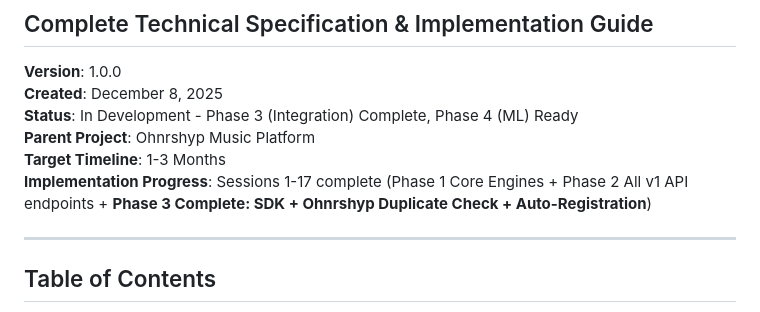
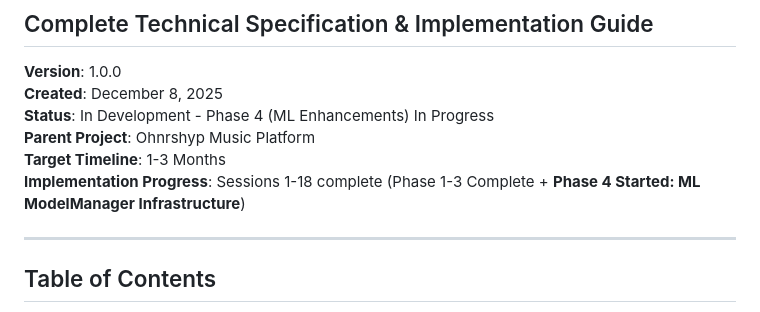
Before and after one commit to focusjordan/ORBIT, a Markdown page: ORBIT_SPECIFICATION.md, the part around the change. GitHub-like rendering.

```diff
--- a/ORBIT_SPECIFICATION.md
+++ b/ORBIT_SPECIFICATION.md
@@ -4,10 +4,10 @@
 
 **Version**: 1.0.0
 **Created**: December 8, 2025
-**Status**: In Development - Phase 3 (Integration) Complete, Phase 4 (ML) Ready
+**Status**: In Development - Phase 4 (ML Enhancements) In Progress
 **Parent Project**: Ohnrshyp Music Platform
 **Target Timeline**: 1-3 Months
-**Implementation Progress**: Sessions 1-17 complete (Phase 1 Core Engines + Phase 2 All v1 API endpoints + **Phase 3 Complete: SDK + Ohnrshyp Duplicate Check + Auto-Registration**)
+**Implementation Progress**: Sessions 1-18 complete (Phase 1-3 Complete + **Phase 4 Started: ML ModelManager Infrastructure**)
 
 ---
 
```
Also changed, not shown: ORBIT_ENHANCEMENTS.md (+5 -3 lines), ORBIT_ROADMAP.md (+29 -17 lines).
